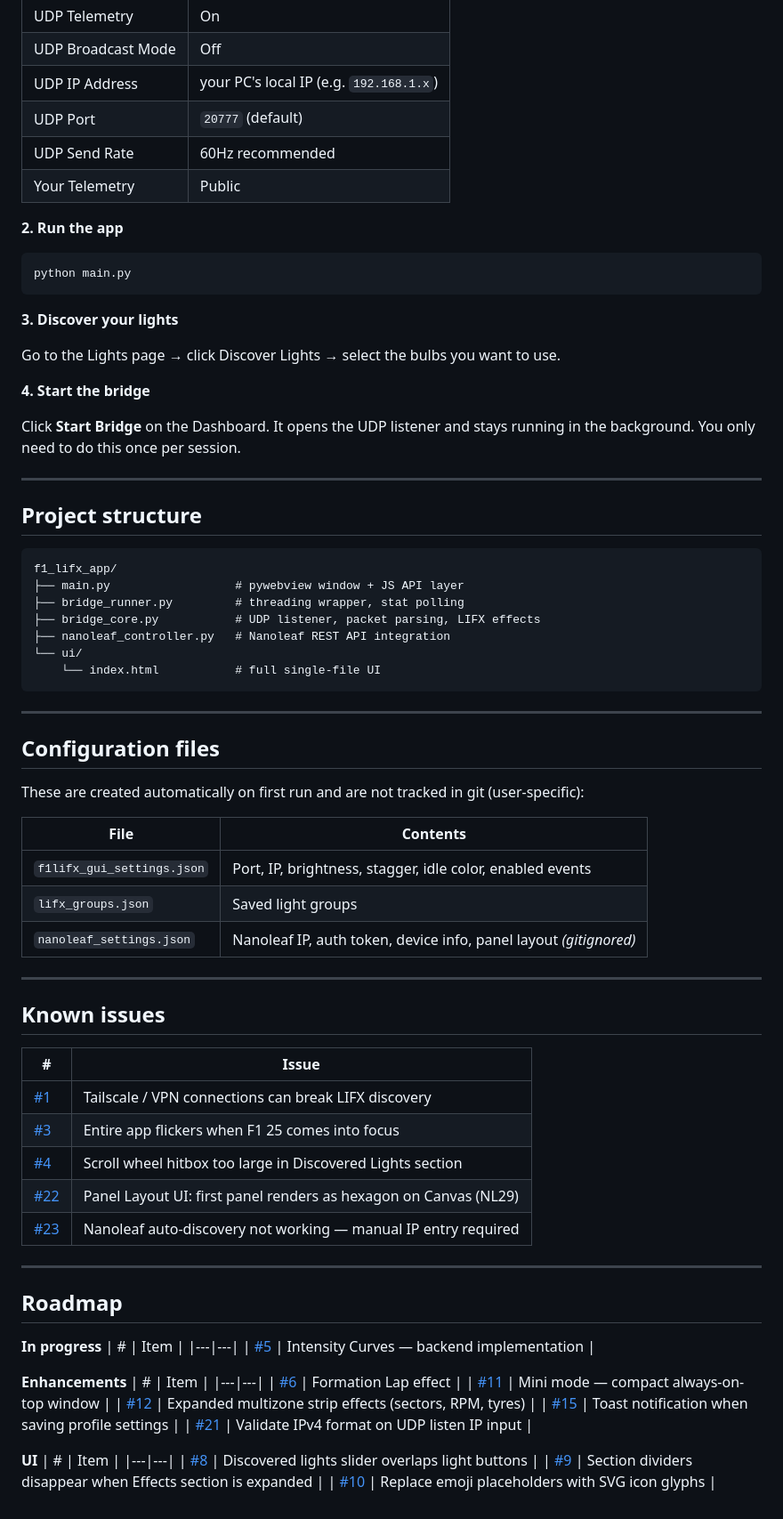
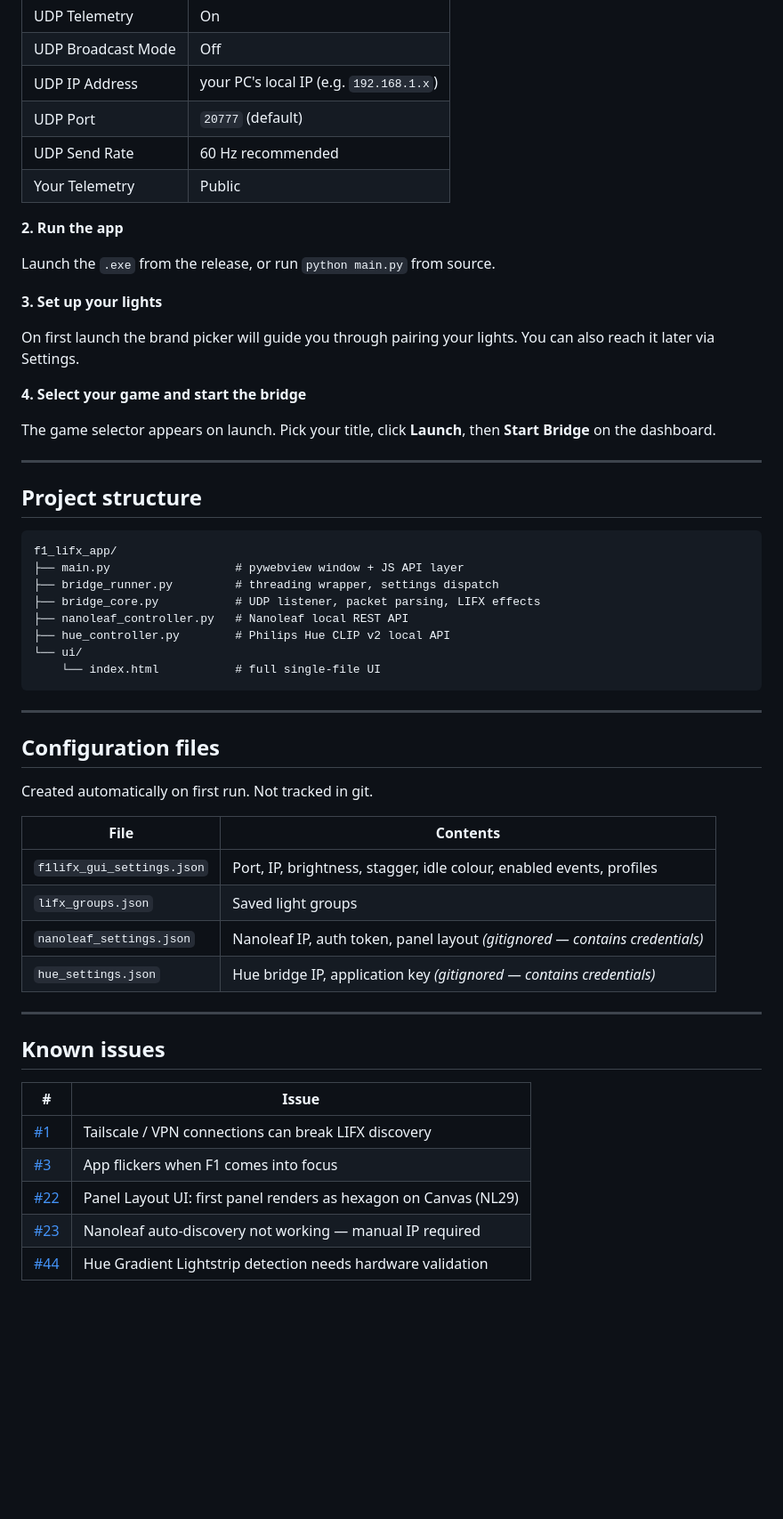
Before and after one commit to onxtane/f1-lifx-bridge, a Markdown page: README.md, the part around one of its changes. Shown at 89% size. Drawn GitHub-style; blank space fills up the shorter version.

````diff
--- a/README.md
+++ b/README.md
@@ -84,22 +94,20 @@ In-game: Settings → Telemetry Settings
 | UDP Broadcast Mode | Off |
 | UDP IP Address | your PC's local IP (e.g. `192.168.1.x`) |
 | UDP Port | `20777` (default) |
-| UDP Send Rate | 60Hz recommended |
+| UDP Send Rate | 60 Hz recommended |
 | Your Telemetry | Public |
 
 **2. Run the app**
 
-```bash
-python main.py
-```
+Launch the `.exe` from the release, or run `python main.py` from source.
 
-**3. Discover your lights**
+**3. Set up your lights**
 
-Go to the Lights page → click Discover Lights → select the bulbs you want to use.
+On first launch the brand picker will guide you through pairing your lights. You can also reach it later via Settings.
 
-**4. Start the bridge**
+**4. Select your game and start the bridge**
 
-Click **Start Bridge** on the Dashboard. It opens the UDP listener and stays running in the background. You only need to do this once per session.
+The game selector appears on launch. Pick your title, click **Launch**, then **Start Bridge** on the dashboard.
 
 ---
 
@@ -108,9 +116,10 @@ Click **Start Bridge** on the Dashboard. It opens the UDP listener and stays run
 ```
 f1_lifx_app/
 ├── main.py                  # pywebview window + JS API layer
-├── bridge_runner.py         # threading wrapper, stat polling
+├── bridge_runner.py         # threading wrapper, settings dispatch
 ├── bridge_core.py           # UDP listener, packet parsing, LIFX effects
-├── nanoleaf_controller.py   # Nanoleaf REST API integration
+├── nanoleaf_controller.py   # Nanoleaf local REST API
+├── hue_controller.py        # Philips Hue CLIP v2 local API
 └── ui/
     └── index.html           # full single-file UI
 ```
@@ -119,13 +128,14 @@ f1_lifx_app/
 
 ## Configuration files
 
-These are created automatically on first run and are not tracked in git (user-specific):
+Created automatically on first run. Not tracked in git.
 
 | File | Contents |
 |---|---|
-| `f1lifx_gui_settings.json` | Port, IP, brightness, stagger, idle color, enabled events |
+| `f1lifx_gui_settings.json` | Port, IP, brightness, stagger, idle colour, enabled events, profiles |
 | `lifx_groups.json` | Saved light groups |
-| `nanoleaf_settings.json` | Nanoleaf IP, auth token, device info, panel layout *(gitignored)* |
+| `nanoleaf_settings.json` | Nanoleaf IP, auth token, panel layout *(gitignored — contains credentials)* |
+| `hue_settings.json` | Hue bridge IP, application key *(gitignored — contains credentials)* |
 
 ---
 
@@ -134,32 +144,7 @@ These are created automatically on first run and are not tracked in git (user-sp
 | # | Issue |
 |---|---|
 | [#1](https://github.com/onxtane/f1-lifx-bridge/issues/1) | Tailscale / VPN connections can break LIFX discovery |
-| [#3](https://github.com/onxtane/f1-lifx-bridge/issues/3) | Entire app flickers when F1 25 comes into focus |
-| [#4](https://github.com/onxtane/f1-lifx-bridge/issues/4) | Scroll wheel hitbox too large in Discovered Lights section |
+| [#3](https://github.com/onxtane/f1-lifx-bridge/issues/3) | App flickers when F1 comes into focus |
 | [#22](https://github.com/onxtane/f1-lifx-bridge/issues/22) | Panel Layout UI: first panel renders as hexagon on Canvas (NL29) |
-| [#23](https://github.com/onxtane/f1-lifx-bridge/issues/23) | Nanoleaf auto-discovery not working — manual IP entry required |
-
----
-
-## Roadmap
-
-**In progress**
-| # | Item |
-|---|---|
-| [#5](https://github.com/onxtane/f1-lifx-bridge/issues/5) | Intensity Curves — backend implementation |
-
-**Enhancements**
-| # | Item |
-|---|---|
-| [#6](https://github.com/onxtane/f1-lifx-bridge/issues/6) | Formation Lap effect |
-| [#11](https://github.com/onxtane/f1-lifx-bridge/issues/11) | Mini mode — compact always-on-top window |
-| [#12](https://github.com/onxtane/f1-lifx-bridge/issues/12) | Expanded multizone strip effects (sectors, RPM, tyres) |
-| [#15](https://github.com/onxtane/f1-lifx-bridge/issues/15) | Toast notification when saving profile settings |
-| [#21](https://github.com/onxtane/f1-lifx-bridge/issues/21) | Validate IPv4 format on UDP listen IP input |
-
-**UI**
-| # | Item |
-|---|---|
-| [#8](https://github.com/onxtane/f1-lifx-bridge/issues/8) | Discovered lights slider overlaps light buttons |
-| [#9](https://github.com/onxtane/f1-lifx-bridge/issues/9) | Section dividers disappear when Effects section is expanded |
-| [#10](https://github.com/onxtane/f1-lifx-bridge/issues/10) | Replace emoji placeholders with SVG icon glyphs |
+| [#23](https://github.com/onxtane/f1-lifx-bridge/issues/23) | Nanoleaf auto-discovery not working — manual IP required |
+| [#44](https://github.com/onxtane/f1-lifx-bridge/issues/44) | Hue Gradient Lightstrip detection needs hardware validation |
````
Also changed, not shown: other parts of README.md (+51 -41 lines).
